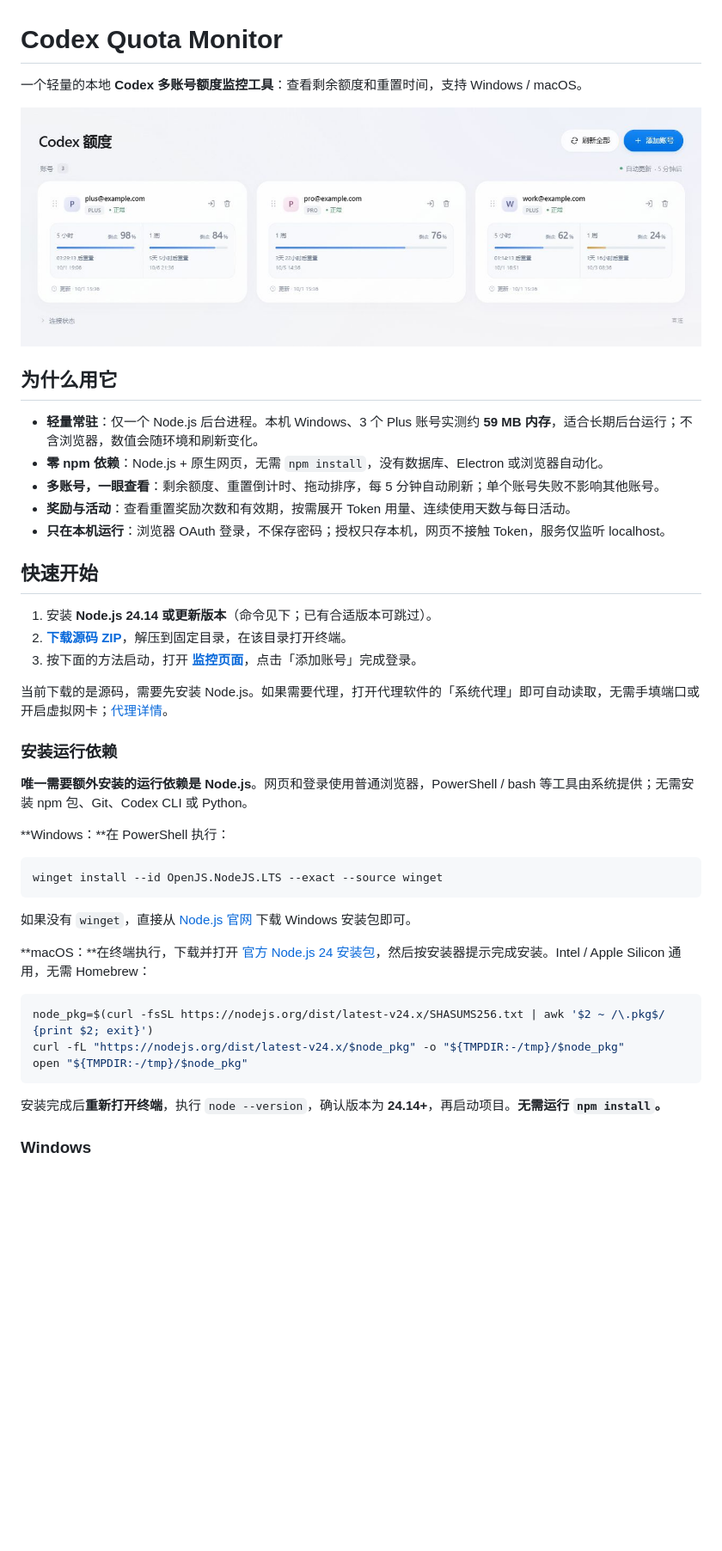
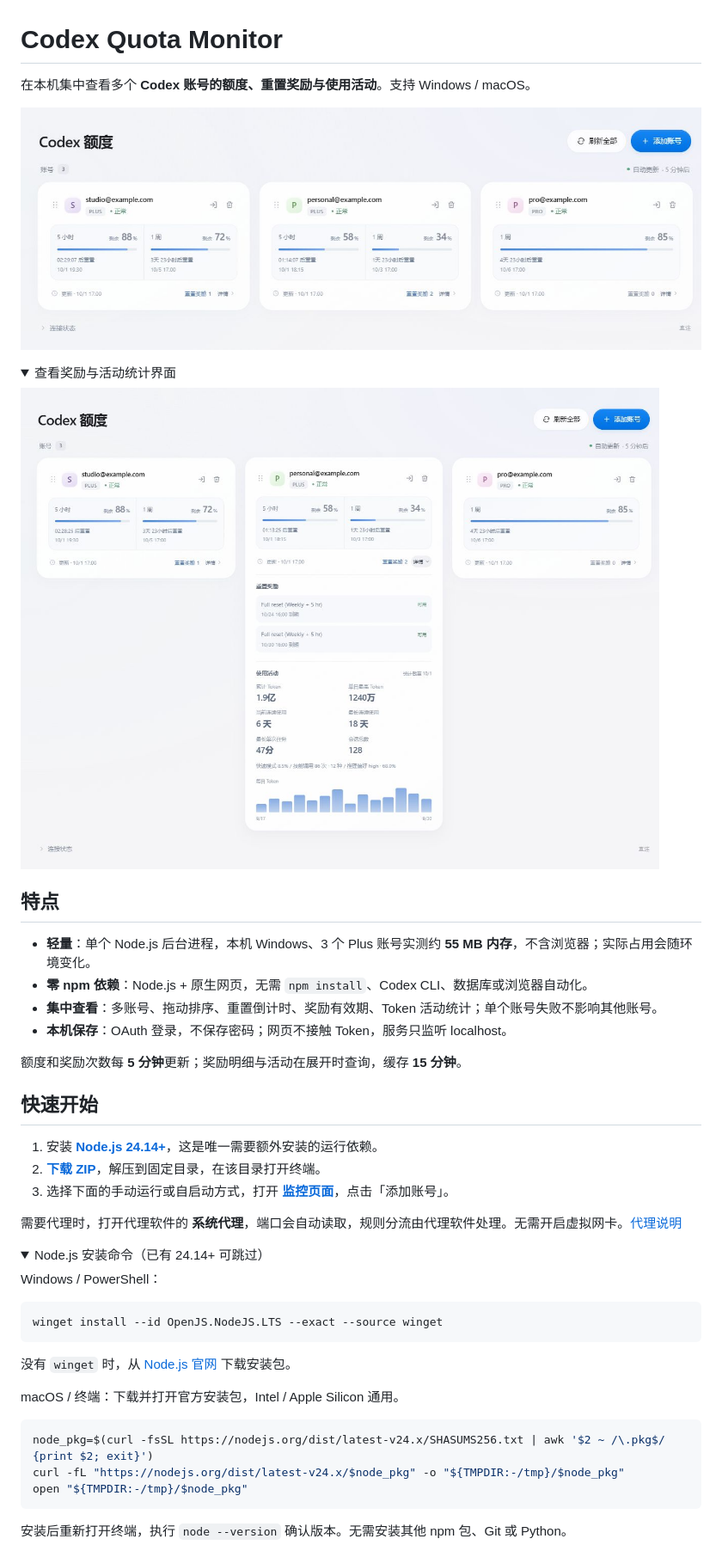
Before and after one commit to neystan/codex-quota-monitor, a Markdown page: README.md, the part around the change printed below. Shown: that part at 86% size. Drawn GitHub-style; pictures changed too: docs/assets/activity.jpg (added), docs/assets/preview.jpg; folded sections open; blank space fills up the shorter version.

Commit message:
Simplify README onboarding and refresh interface screenshots

````diff
--- a/README.md
+++ b/README.md
@@ -1,38 +1,45 @@
 # Codex Quota Monitor
 
-一个轻量的本地 **Codex 多账号额度监控工具**：查看剩余额度和重置时间，支持 Windows / macOS。
+在本机集中查看多个 **Codex 账号的额度、重置奖励与使用活动**。支持 Windows / macOS。
 
 ![Codex 多账号额度监控界面](docs/assets/preview.jpg)
 
-## 为什么用它
+<details>
+<summary>查看奖励与活动统计界面</summary>
 
-- **轻量常驻**：仅一个 Node.js 后台进程。本机 Windows、3 个 Plus 账号实测约 **59 MB 内存**，适合长期后台运行；不含浏览器，数值会随环境和刷新变化。
-- **零 npm 依赖**：Node.js + 原生网页，无需 `npm install`，没有数据库、Electron 或浏览器自动化。
-- **多账号，一眼查看**：剩余额度、重置倒计时、拖动排序，每 5 分钟自动刷新；单个账号失败不影响其他账号。
-- **奖励与活动**：查看重置奖励次数和有效期，按需展开 Token 用量、连续使用天数与每日活动。
-- **只在本机运行**：浏览器 OAuth 登录，不保存密码；授权只存本机，网页不接触 Token，服务仅监听 localhost。
+![重置奖励、使用活动与每日 Token](docs/assets/activity.jpg)
+
+</details>
+
+## 特点
+
+- **轻量**：单个 Node.js 后台进程，本机 Windows、3 个 Plus 账号实测约 **55 MB 内存**，不含浏览器；实际占用会随环境变化。
+- **零 npm 依赖**：Node.js + 原生网页，无需 `npm install`、Codex CLI、数据库或浏览器自动化。
+- **集中查看**：多账号、拖动排序、重置倒计时、奖励有效期、Token 活动统计；单个账号失败不影响其他账号。
+- **本机保存**：OAuth 登录，不保存密码；网页不接触 Token，服务只监听 localhost。
+
+额度和奖励次数每 **5 分钟**更新；奖励明细与活动在展开时查询，缓存 **15 分钟**。
 
 ## 快速开始
 
-1. 安装 **Node.js 24.14 或更新版本**（命令见下；已有合适版本可跳过）。
-2. **[下载源码 ZIP](https://github.com/neystan/codex-quota-monitor/archive/refs/heads/main.zip)**，解压到固定目录，在该目录打开终端。
-3. 按下面的方法启动，打开 **[监控页面](http://127.0.0.1:17880/)**，点击「添加账号」完成登录。
+1. 安装 **[Node.js 24.14+](https://nodejs.org/en/download)**，这是唯一需要额外安装的运行依赖。
+2. **[下载 ZIP](https://github.com/neystan/codex-quota-monitor/archive/refs/heads/main.zip)**，解压到固定目录，在该目录打开终端。
+3. 选择下面的手动运行或自启动方式，打开 **[监控页面](http://127.0.0.1:17880/)**，点击「添加账号」。
 
-当前下载的是源码，需要先安装 Node.js。如果需要代理，打开代理软件的「系统代理」即可自动读取，无需手填端口或开启虚拟网卡；[代理详情](docs/USAGE.md#系统代理)。
+需要代理时，打开代理软件的 **系统代理**，端口会自动读取，规则分流由代理软件处理。无需开启虚拟网卡。[代理说明](docs/USAGE.md#系统代理)
 
-### 安装运行依赖
+<details>
+<summary>Node.js 安装命令（已有 24.14+ 可跳过）</summary>
 
-**唯一需要额外安装的运行依赖是 Node.js**。网页和登录使用普通浏览器，PowerShell / bash 等工具由系统提供；无需安装 npm 包、Git、Codex CLI 或 Python。
-
-**Windows：**在 PowerShell 执行：
+Windows / PowerShell：
 
 ```powershell
 winget install --id OpenJS.NodeJS.LTS --exact --source winget
 ```
 
-如果没有 `winget`，直接从 [Node.js 官网](https://nodejs.org/en/download) 下载 Windows 安装包即可。
+没有 `winget` 时，从 [Node.js 官网](https://nodejs.org/en/download) 下载安装包。
 
-**macOS：**在终端执行，下载并打开 [官方 Node.js 24 安装包](https://nodejs.org/dist/latest-v24.x/)，然后按安装器提示完成安装。Intel / Apple Silicon 通用，无需 Homebrew：
+macOS / 终端：下载并打开官方安装包，Intel / Apple Silicon 通用。
 
 ```sh
 node_pkg=$(curl -fsSL https://nodejs.org/dist/latest-v24.x/SHASUMS256.txt | awk '$2 ~ /\.pkg$/ {print $2; exit}')
@@ -40,7 +47,7 @@ curl -fL "https://nodejs.org/dist/latest-v24.x/$node_pkg" -o "${TMPDIR:-/tmp}/$n
 open "${TMPDIR:-/tmp}/$node_pkg"
 ```
 
-安装完成后**重新打开终端**，执行 `node --version`，确认版本为 **24.14+**，再启动项目。**无需运行 `npm install`。**
+安装后重新打开终端，执行 `node --version` 确认版本。无需安装其他 npm 包、Git 或 Python。
 
-### Windows
+</details>
 
````
Also changed, not shown: other parts of README.md (+40 -43 lines), docs/USAGE.md (+3 -1 lines).
